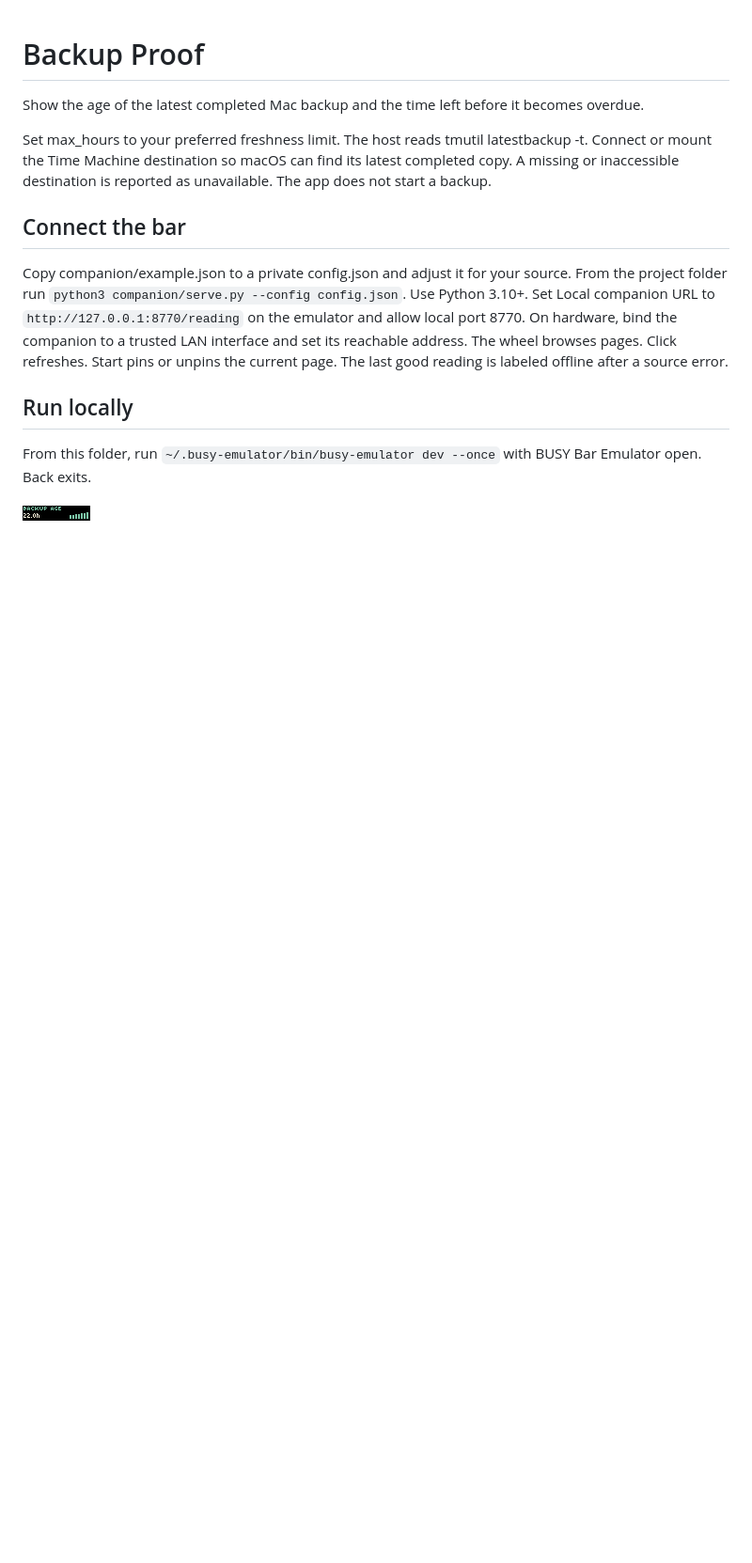
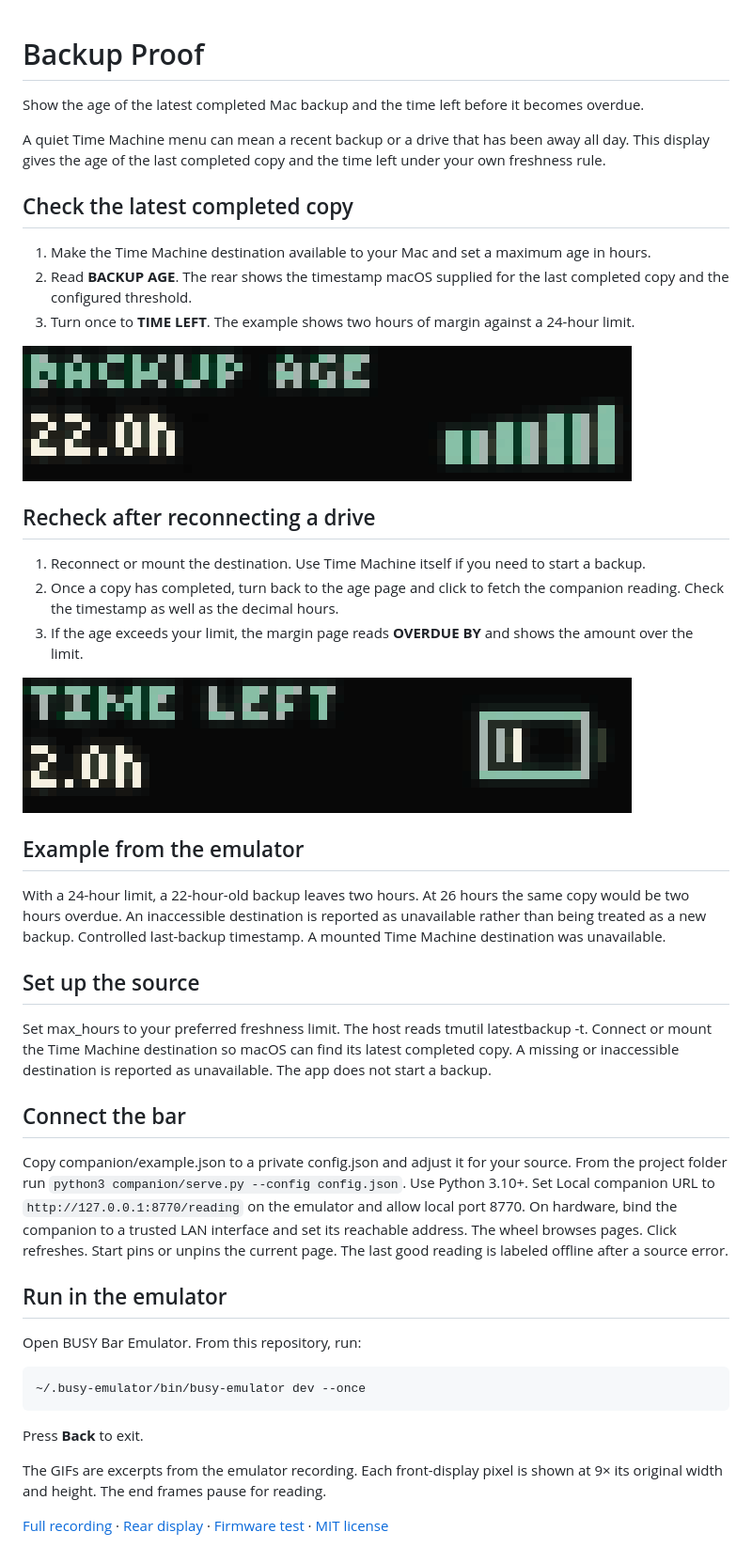
Before and after one commit to ncoooooper/busybar-backup-proof, a Markdown page: README.md, the part around the change. Shown at 94% size. Rendered like a GitHub page; pictures changed too: media/guide/inspect-backup-margin.gif (added), media/guide/return-to-backup-age.gif (added); blank space fills up the shorter version.

Commit message:
Add an illustrated user guide with recorded control sequences

````diff
--- a/README.md
+++ b/README.md
@@ -1,6 +1,30 @@
 # Backup Proof
 
 Show the age of the latest completed Mac backup and the time left before it becomes overdue.
+
+A quiet Time Machine menu can mean a recent backup or a drive that has been away all day. This display gives the age of the last completed copy and the time left under your own freshness rule.
+
+## Check the latest completed copy
+
+1. Make the Time Machine destination available to your Mac and set a maximum age in hours.
+2. Read **BACKUP AGE**. The rear shows the timestamp macOS supplied for the last completed copy and the configured threshold.
+3. Turn once to **TIME LEFT**. The example shows two hours of margin against a 24-hour limit.
+
+![Backup age shows 22.0 hours and the next page shows 2.0 hours left.](media/guide/inspect-backup-margin.gif)
+
+## Recheck after reconnecting a drive
+
+1. Reconnect or mount the destination. Use Time Machine itself if you need to start a backup.
+2. Once a copy has completed, turn back to the age page and click to fetch the companion reading. Check the timestamp as well as the decimal hours.
+3. If the age exceeds your limit, the margin page reads **OVERDUE BY** and shows the amount over the limit.
+
+![The time-left view returns to the 22.0-hour age of the last completed copy.](media/guide/return-to-backup-age.gif)
+
+## Example from the emulator
+
+With a 24-hour limit, a 22-hour-old backup leaves two hours. At 26 hours the same copy would be two hours overdue. An inaccessible destination is reported as unavailable rather than being treated as a new backup. Controlled last-backup timestamp. A mounted Time Machine destination was unavailable.
+
+## Set up the source
 
 Set max_hours to your preferred freshness limit. The host reads tmutil latestbackup -t. Connect or mount the Time Machine destination so macOS can find its latest completed copy. A missing or inaccessible destination is reported as unavailable. The app does not start a backup.
 
@@ -8,8 +32,16 @@ Set max_hours to your preferred freshness limit. The host reads tmutil latestbac
 
 Copy companion/example.json to a private config.json and adjust it for your source. From the project folder run `python3 companion/serve.py --config config.json`. Use Python 3.10+. Set Local companion URL to `http://127.0.0.1:8770/reading` on the emulator and allow local port 8770. On hardware, bind the companion to a trusted LAN interface and set its reachable address. The wheel browses pages. Click refreshes. Start pins or unpins the current page. The last good reading is labeled offline after a source error.
 
-## Run locally
+## Run in the emulator
 
-From this folder, run `~/.busy-emulator/bin/busy-emulator dev --once` with BUSY Bar Emulator open. Back exits.
+Open BUSY Bar Emulator. From this repository, run:
 
-![BUSY Bar front display](screenshots/front-1.png)
+```sh
+~/.busy-emulator/bin/busy-emulator dev --once
+```
+
+Press **Back** to exit.
+
+The GIFs are excerpts from the emulator recording. Each front-display pixel is shown at 9× its original width and height. The end frames pause for reading.
+
+[Full recording](media/controls.mp4) · [Rear display](screenshots/back-1.png) · [Firmware test](EMULATOR-QA.md) · [MIT license](LICENSE)
````
